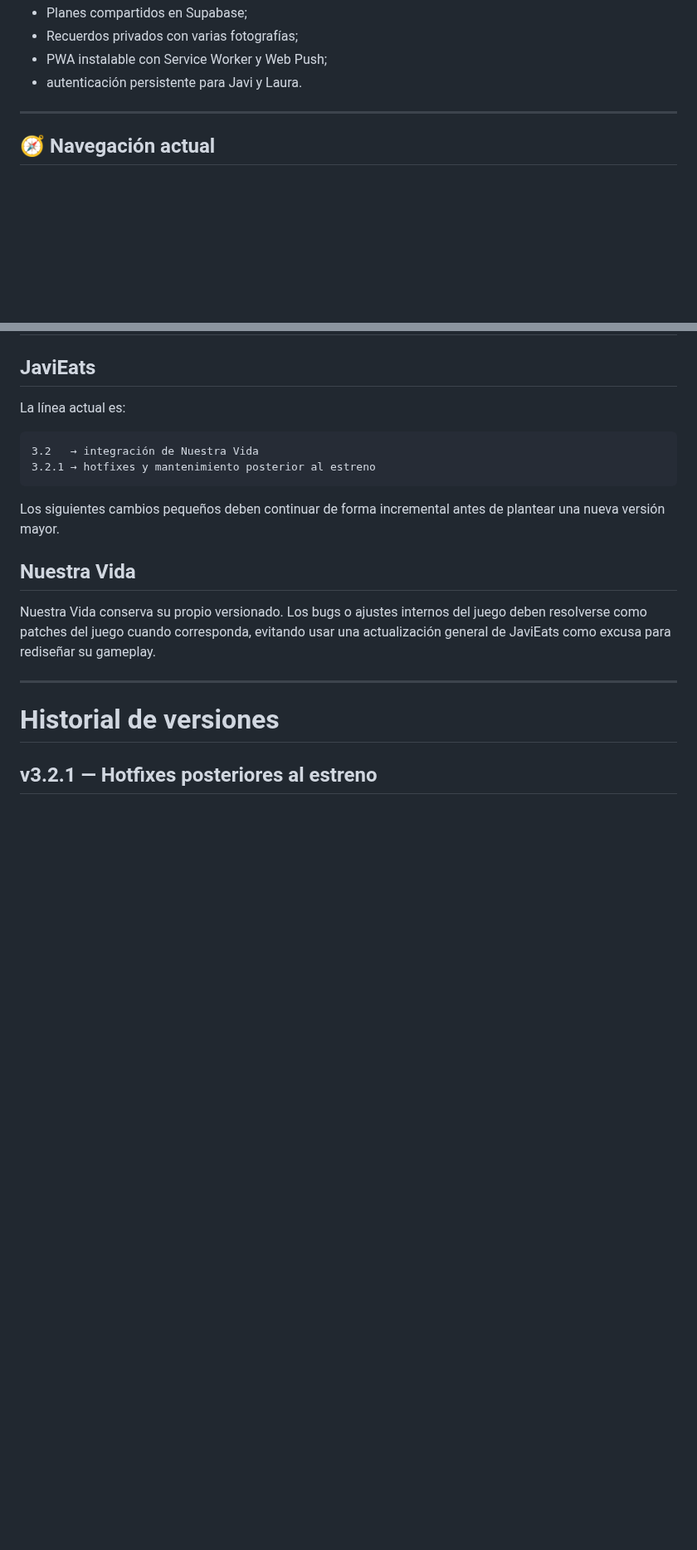
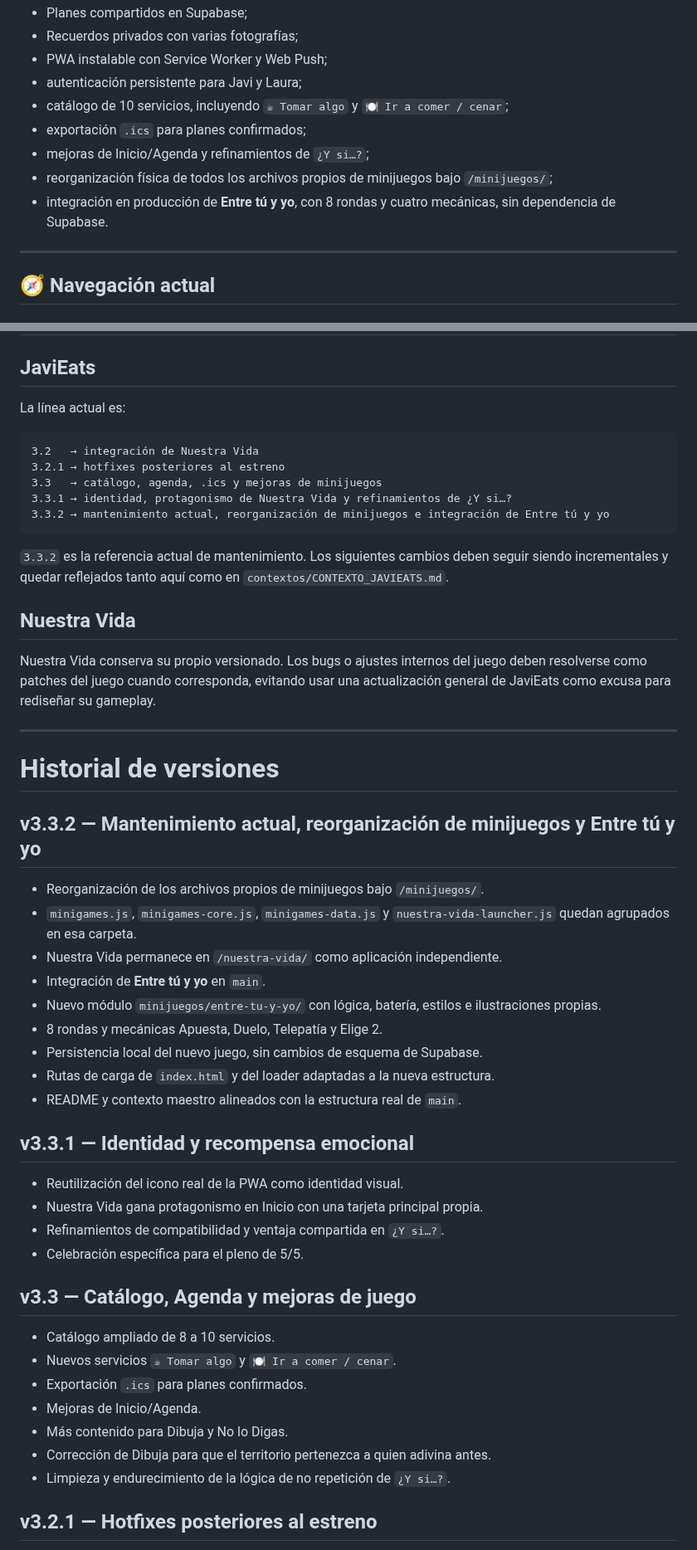
Before and after one commit to javiermontoro11/weblaura, a Markdown page: README.md, 2 parts joined by grey strips. Shown at 83% size. Rendered like a GitHub page; blank space fills up the shorter version.

Commit message:
ACTUALIZACION README.md VERSION 3.3.2

````diff
--- a/README.md
+++ b/README.md
@@ -35,7 +35,12 @@ Cuando una función ya está validada, los cambios deben ser pequeños, incremen
 - Planes compartidos en Supabase;
 - Recuerdos privados con varias fotografías;
 - PWA instalable con Service Worker y Web Push;
-- autenticación persistente para Javi y Laura.
+- autenticación persistente para Javi y Laura;
+- catálogo de 10 servicios, incluyendo `☕ Tomar algo` y `🍽️ Ir a comer / cenar`;
+- exportación `.ics` para planes confirmados;
+- mejoras de Inicio/Agenda y refinamientos de `¿Y si…?`;
+- reorganización física de todos los archivos propios de minijuegos bajo `/minijuegos/`;
+- integración en producción de **Entre tú y yo**, con 8 rondas y cuatro mecánicas, sin dependencia de Supabase.
 
 ---
 
@@ -448,10 +469,13 @@ La línea actual es:
 
 ```text
 3.2   → integración de Nuestra Vida
-3.2.1 → hotfixes y mantenimiento posterior al estreno
+3.2.1 → hotfixes posteriores al estreno
+3.3   → catálogo, agenda, .ics y mejoras de minijuegos
+3.3.1 → identidad, protagonismo de Nuestra Vida y refinamientos de ¿Y si…?
+3.3.2 → mantenimiento actual, reorganización de minijuegos e integración de Entre tú y yo
 ```
 
-Los siguientes cambios pequeños deben continuar de forma incremental antes de plantear una nueva versión mayor.
+`3.3.2` es la referencia actual de mantenimiento. Los siguientes cambios deben seguir siendo incrementales y quedar reflejados tanto aquí como en `contextos/CONTEXTO_JAVIEATS.md`.
 
 ## Nuestra Vida
 
@@ -460,6 +484,35 @@ Nuestra Vida conserva su propio versionado. Los bugs o ajustes internos del jueg
 ---
 
 # Historial de versiones
+
+## v3.3.2 — Mantenimiento actual, reorganización de minijuegos y Entre tú y yo
+
+- Reorganización de los archivos propios de minijuegos bajo `/minijuegos/`.
+- `minigames.js`, `minigames-core.js`, `minigames-data.js` y `nuestra-vida-launcher.js` quedan agrupados en esa carpeta.
+- Nuestra Vida permanece en `/nuestra-vida/` como aplicación independiente.
+- Integración de **Entre tú y yo** en `main`.
+- Nuevo módulo `minijuegos/entre-tu-y-yo/` con lógica, batería, estilos e ilustraciones propias.
+- 8 rondas y mecánicas Apuesta, Duelo, Telepatía y Elige 2.
+- Persistencia local del nuevo juego, sin cambios de esquema de Supabase.
+- Rutas de carga de `index.html` y del loader adaptadas a la nueva estructura.
+- README y contexto maestro alineados con la estructura real de `main`.
+
+## v3.3.1 — Identidad y recompensa emocional
+
+- Reutilización del icono real de la PWA como identidad visual.
+- Nuestra Vida gana protagonismo en Inicio con una tarjeta principal propia.
+- Refinamientos de compatibilidad y ventaja compartida en `¿Y si…?`.
+- Celebración específica para el pleno de 5/5.
+
+## v3.3 — Catálogo, Agenda y mejoras de juego
+
+- Catálogo ampliado de 8 a 10 servicios.
+- Nuevos servicios `☕ Tomar algo` y `🍽️ Ir a comer / cenar`.
+- Exportación `.ics` para planes confirmados.
+- Mejoras de Inicio/Agenda.
+- Más contenido para Dibuja y No lo Digas.
+- Corrección de Dibuja para que el territorio pertenezca a quien adivina antes.
+- Limpieza y endurecimiento de la lógica de no repetición de `¿Y si…?`.
 
 ## v3.2.1 — Hotfixes posteriores al estreno
 
````
Also changed, not shown: other parts of README.md (+45 -29 lines).
